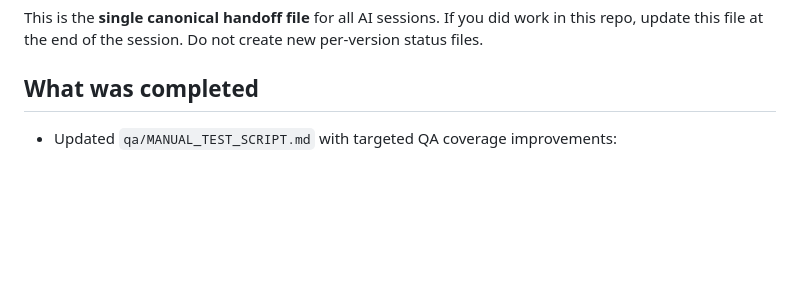
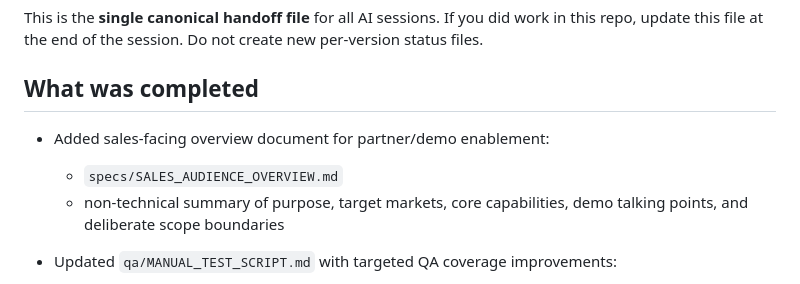
Before and after one commit to dougboude/ecommerceb2b, a Markdown page: ai-docs/SESSION_STATUS.md, the part around the change. GitHub-like rendering; blank space fills up the shorter version.

Commit message:
Add sales audience overview document
- add specs/SALES_AUDIENCE_OVERVIEW.md for partner-facing product narrative

- log doc addition in SESSION_STATUS

```diff
--- a/ai-docs/SESSION_STATUS.md
+++ b/ai-docs/SESSION_STATUS.md
@@ -7,6 +7,9 @@ If you did work in this repo, update this file at the end of the session.
 Do not create new per-version status files.
 
 ## What was completed
+- Added sales-facing overview document for partner/demo enablement:
+  - `specs/SALES_AUDIENCE_OVERVIEW.md`
+  - non-technical summary of purpose, target markets, core capabilities, demo talking points, and deliberate scope boundaries
 - Updated `qa/MANUAL_TEST_SCRIPT.md` with targeted QA coverage improvements:
   - added avatar replacement propagation test (A -> B replacement across profile/listing/thread surfaces)
   - added transparent PNG avatar rendering test across both skins
```
Also changed, not shown: specs/SALES_AUDIENCE_OVERVIEW.md (added, +127 -0 lines).
